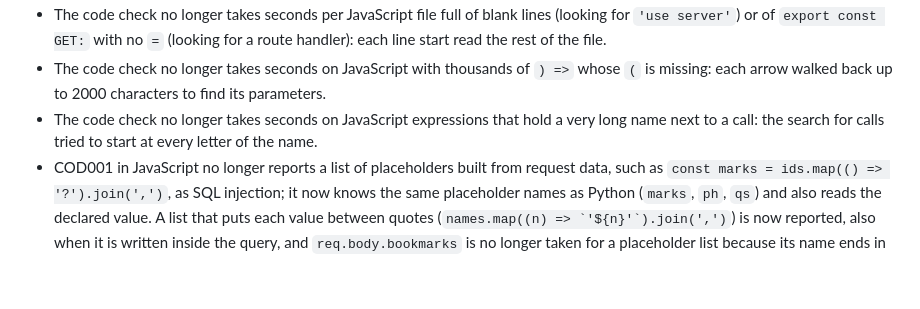
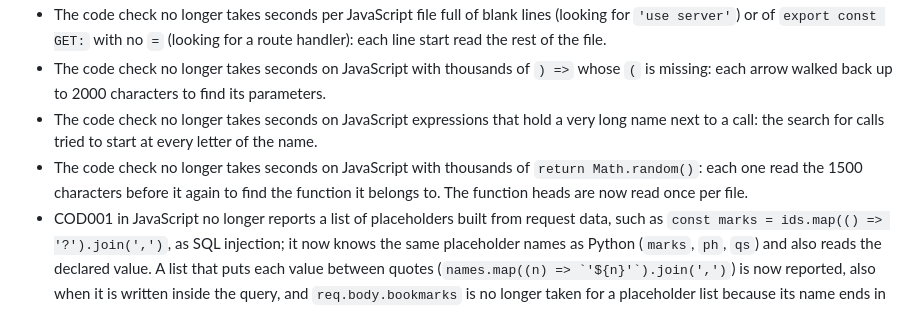
Before and after one commit to HiveControlAgents/StingWard, a Markdown page: CHANGELOG.md, the part around the change. Rendered like a GitHub page; blank space fills up the shorter version.

Commit message:
Add the changelog line for the return Math.random() speed fix
The fix that reads JavaScript function heads once per file had no line
under Fixed.

Co-Authored-By: Claude Opus 5.5 (1M context) <noreply@anthropic.com>

```diff
--- a/CHANGELOG.md
+++ b/CHANGELOG.md
@@ -36,6 +36,7 @@ All notable changes to Stingward. The format follows [Keep a Changelog](https://
 - The code check no longer takes seconds per JavaScript file full of blank lines (looking for `'use server'`) or of `export const GET:` with no `=` (looking for a route handler): each line start read the rest of the file.
 - The code check no longer takes seconds on JavaScript with thousands of `) =>` whose `(` is missing: each arrow walked back up to 2000 characters to find its parameters.
 - The code check no longer takes seconds on JavaScript expressions that hold a very long name next to a call: the search for calls tried to start at every letter of the name.
+- The code check no longer takes seconds on JavaScript with thousands of `return Math.random()`: each one read the 1500 characters before it again to find the function it belongs to. The function heads are now read once per file.
 - COD001 in JavaScript no longer reports a list of placeholders built from request data, such as `const marks = ids.map(() => '?').join(',')`, as SQL injection; it now knows the same placeholder names as Python (`marks`, `ph`, `qs`) and also reads the declared value. A list that puts each value between quotes (`` names.map((n) => `'${n}'`).join(',') ``) is now reported, also when it is written inside the query, and `req.body.bookmarks` is no longer taken for a placeholder list because its name ends in `marks`.
 - Request bodies in FastAPI are now request data when the model's name ends in `Request` (`ChatRequest`, `QueryRequest`) or the parameter is called `request`, `req` or `user` (`request: ChatRequest`, `user: UserCreate`). They were taken for the framework's own `Request` or the logged-in user, so SQL, shell, URL and path findings from the most common chat endpoints were missed or only reported as medium. Parameters typed with the framework's `Request` or filled by `Depends` stay as they were.
 - COD008 and APP014 no longer report a fetch of a fixed address plus a path when the two are joined in a variable first (`full = BASE + path`, then `requests.get(full)` or `fetch(full)`) or with `+` and no quoted text (`requests.get(BASE + path)`). The start of the address comes from the code there, as in `f"{BASE}/{path}"`.
```
